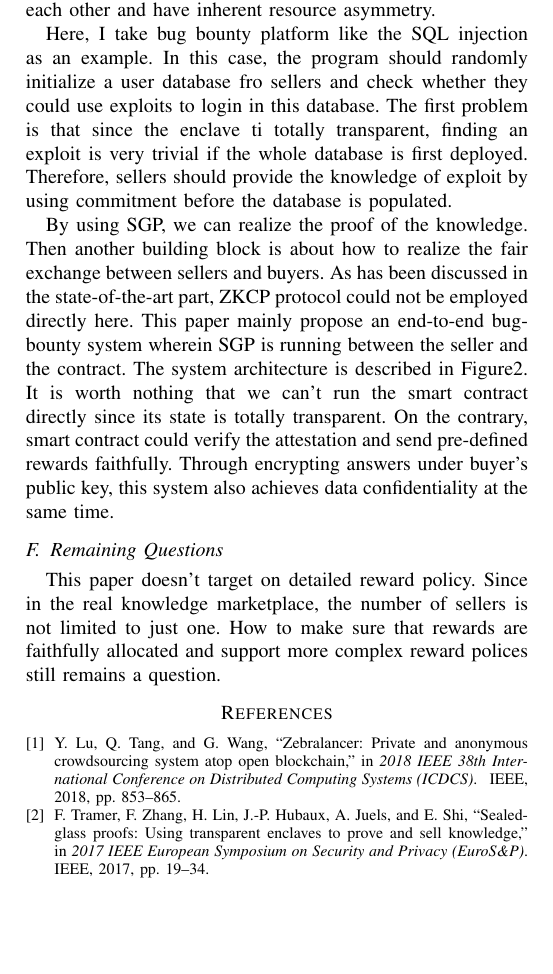
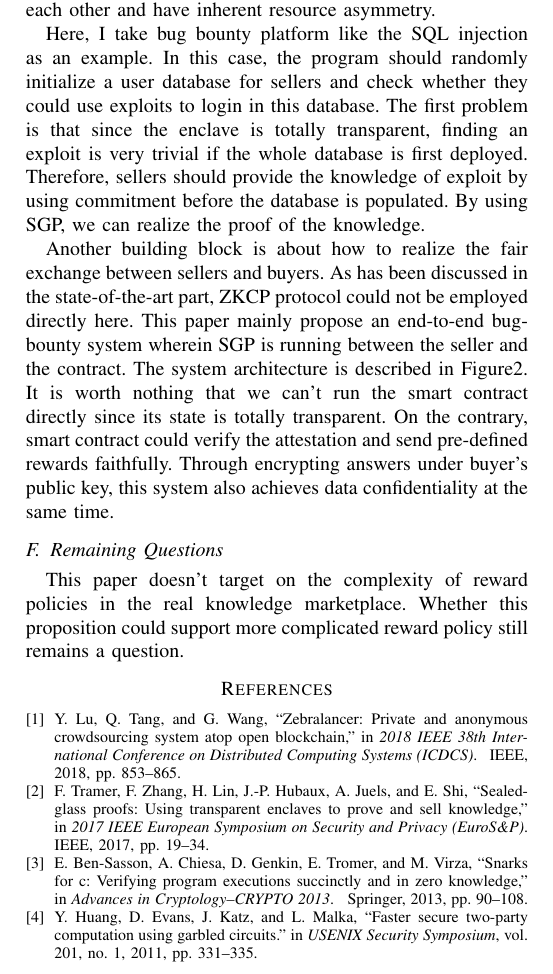
Before and after one commit to yangji721/CityU-CS6290-Blockchain, a LaTeX problem sheet (Assignment4/main.tex, which reads Assignment4/references.bib): part of page 3 of 3, cut so that both start at the same text, the shorter picture padded with empty space. Compiled offline with pdfLaTeX; a missing font is replaced by an installed copy or a similar font; a LaTeX package or settings file that is missing is left out.

Commit message:
fix-mistakes

```diff
--- a/Assignment4/main.tex
+++ b/Assignment4/main.tex
@@ -189,15 +189,15 @@ This transparent enclaves could be deployed securely in the system model wherein
 
 Here, I take bug bounty platform like the SQL injection as an example.
 %
-In this case, the program should randomly initialize a user database fro sellers and check whether they could use exploits to login in this database.
+In this case, the program should randomly initialize a user database for sellers and check whether they could use exploits to login in this database.
 %
-The first problem is that since the enclave ti totally transparent, finding an exploit is very trivial if the whole database is first deployed.
+The first problem is that since the enclave is totally transparent, finding an exploit is very trivial if the whole database is first deployed.
 %
 Therefore, sellers should provide the knowledge of exploit by using commitment before the database is populated.
+%
+By using SGP, we can realize the proof of the knowledge.
 
-By using SGP, we can realize the proof of the knowledge.
-%
-Then another building block is about how to realize the fair exchange between sellers and buyers.
+Another building block is about how to realize the fair exchange between sellers and buyers.
 %
 As has been discussed in the state-of-the-art part, ZKCP protocol could not be employed directly here.
 %
@@ -212,11 +212,9 @@ On the contrary, smart contract could verify the attestation and send pre-define
 Through encrypting answers under buyer's public key, this system also achieves data confidentiality at the same time.
 
 \subsection{Remaining Questions}
-This paper doesn't target on detailed reward policy.
+This paper doesn't target on the complexity of reward policies in the real knowledge marketplace.
 %
-Since in the real knowledge marketplace, the number of sellers is not limited to just one.
-%
-How to make sure that rewards are faithfully allocated and support more complex reward polices still remains a question.
+Whether this proposition could support more complicated reward policy still remains a question.
 
 \bibliographystyle{IEEEtran}
 \bibliography{references}
--- a/Assignment4/references.bib
+++ b/Assignment4/references.bib
@@ -15,3 +15,11 @@
   year={2017},
   organization={IEEE}
 }
+
+@incollection{ben2013snarks,
+  title={SNARKs for C: Verifying program executions succinctly and in zero knowledge},
+  author={Ben-Sasson, Eli and Chiesa, Alessandro and Genkin, Daniel and Tromer, Eran and Virza, Madars},
+  booktitle={Advances in Cryptology--CRYPTO 2013},
+  pages={90--108},
+  year={2013},
+  publisher={Springer}
@@ -17,0 +32,5 @@
+  volume={201},
+  number={1},
+  pages={331--335},
+  year={2011}
+}
```
Also changed, not shown: Assignment4/main.tex (20 more changed lines), Assignment4/references.bib (6 more changed lines).
